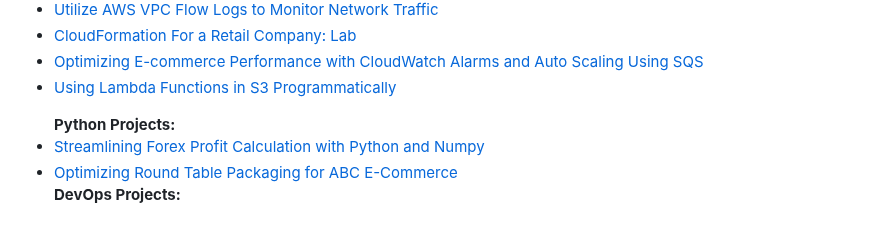
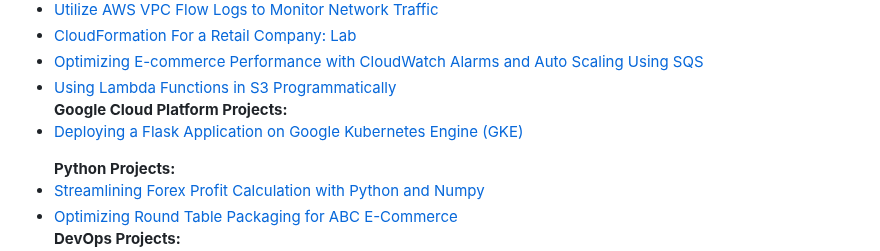
Before and after one commit to ibraheemcisse/Main-profile, a Markdown page: README.md, the part around the change. Rendered like a GitHub page; blank space fills up the shorter version.

```diff
--- a/README.md
+++ b/README.md
@@ -12,6 +12,8 @@ As an experienced Financial Trading System Support Engineer, my journey into the
     <li><a href="https://medium.com/@info_37956/cloudformation-for-a-retail-company-lab-ca1416c1f548">CloudFormation For a Retail Company: Lab</a></li>
     <li><a href="https://medium.com/@info_37956/optimizing-e-commerce-performance-with-cloudwatch-alarms-and-auto-scaling-using-sqs-516bf2e672fe">Optimizing E-commerce Performance with CloudWatch Alarms and Auto Scaling Using SQS</a></li>
     <li><a href="https://medium.com/@info_37956/using-lambda-functions-in-s3-programmatically-82ca76dc11cb">Using Lambda Functions in S3 Programmatically</a></li>
+<b>Google Cloud Platform Projects:</b>
+    <li><a href="https://medium.com/@info_37956/deploying-a-flask-application-on-google-kubernetes-engine-gke-e143c8c14d66">Deploying a Flask Application on Google Kubernetes Engine (GKE)</a></li>
 </ul>
 <ul>
 <b>Python Projects:</b>
```
